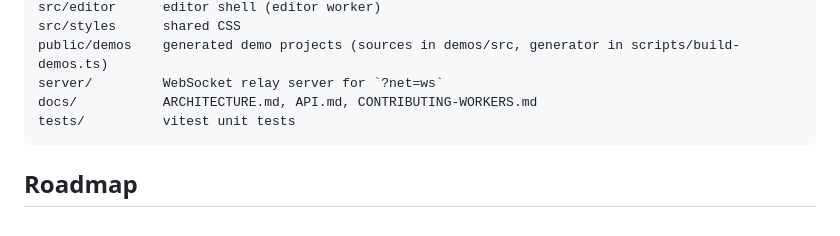
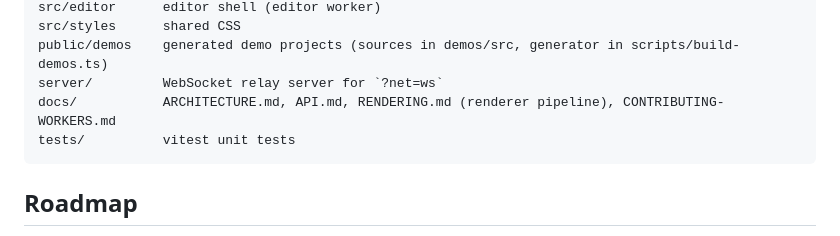
Before and after one commit to imagine-os/slack-game-engine, a Markdown page: README.md, the part around the change. Rendered like a GitHub page.

Commit message:
README: list docs/RENDERING.md in the docs directory overview
Co-Authored-By: Claude Fable 5.1 <noreply@anthropic.com>
Claude-Session: https://claude.ai/code/session_01D7XGzzZv6AzzbZDbhgJSPX

````diff
--- a/README.md
+++ b/README.md
@@ -171,7 +171,7 @@ src/editor      editor shell (editor worker)
 src/styles      shared CSS
 public/demos    generated demo projects (sources in demos/src, generator in scripts/build-demos.ts)
 server/         WebSocket relay server for `?net=ws`
-docs/           ARCHITECTURE.md, API.md, CONTRIBUTING-WORKERS.md
+docs/           ARCHITECTURE.md, API.md, RENDERING.md (renderer pipeline), CONTRIBUTING-WORKERS.md
 tests/          vitest unit tests
 ```
 
````
